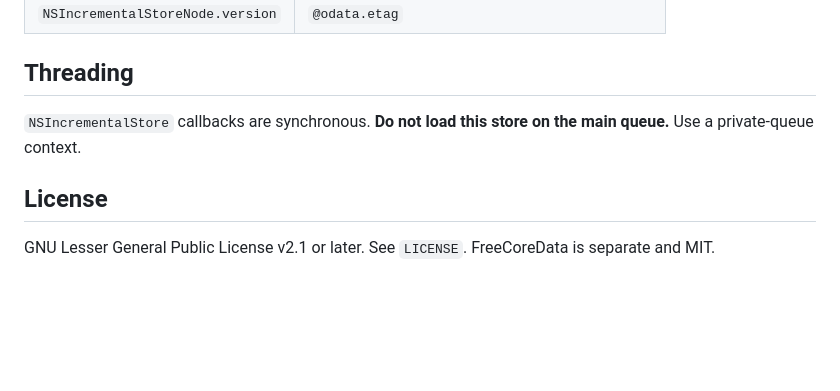
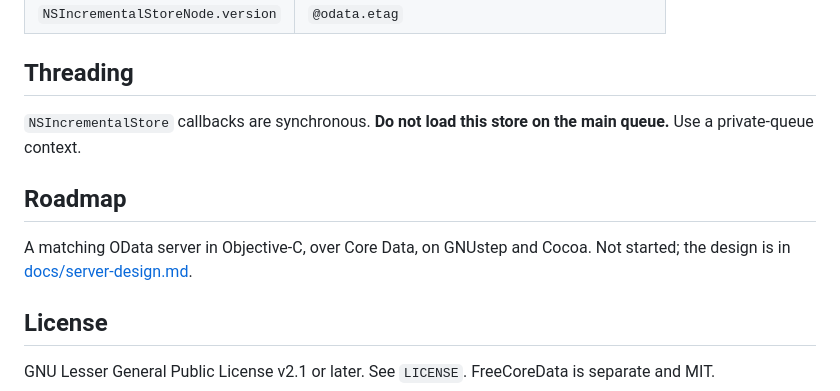
Before and after one commit to ashalkhakov/ODataIncrementalStore, a Markdown page: README.md, the part around the change. Drawn GitHub-style; blank space fills up the shorter version.

```diff
--- a/README.md
+++ b/README.md
@@ -166,6 +166,12 @@ GET Products?$filter=UnitPrice gt 20 and Discontinued eq false
 `NSIncrementalStore` callbacks are synchronous. **Do not load this store on the
 main queue.** Use a private-queue context.
 
+## Roadmap
+
+A matching OData server in Objective-C, over Core Data, on GNUstep and
+Cocoa. Not started; the design is in
+[docs/server-design.md](docs/server-design.md).
+
 ## License
 
 GNU Lesser General Public License v2.1 or later. See `LICENSE`.
```
Also changed, not shown: docs/server-design.md (added, +234 -0 lines).
